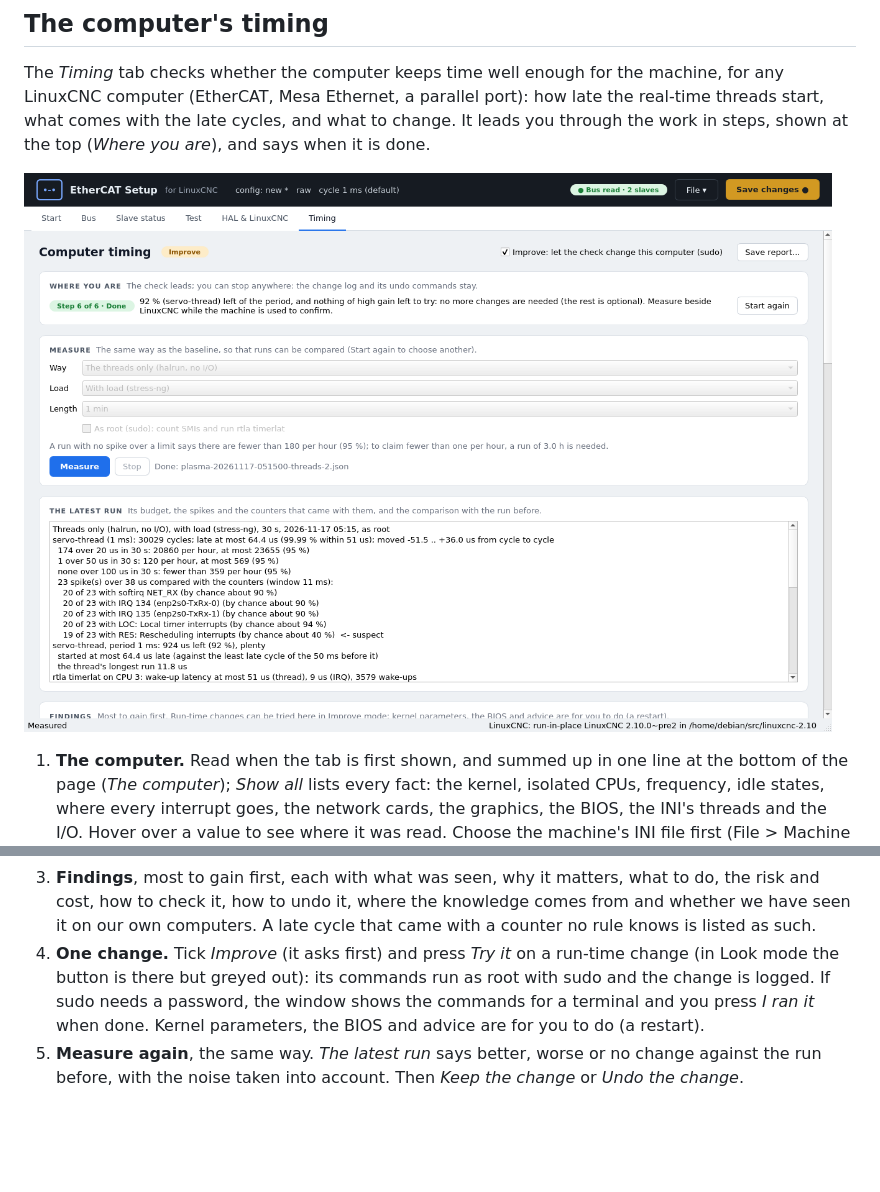
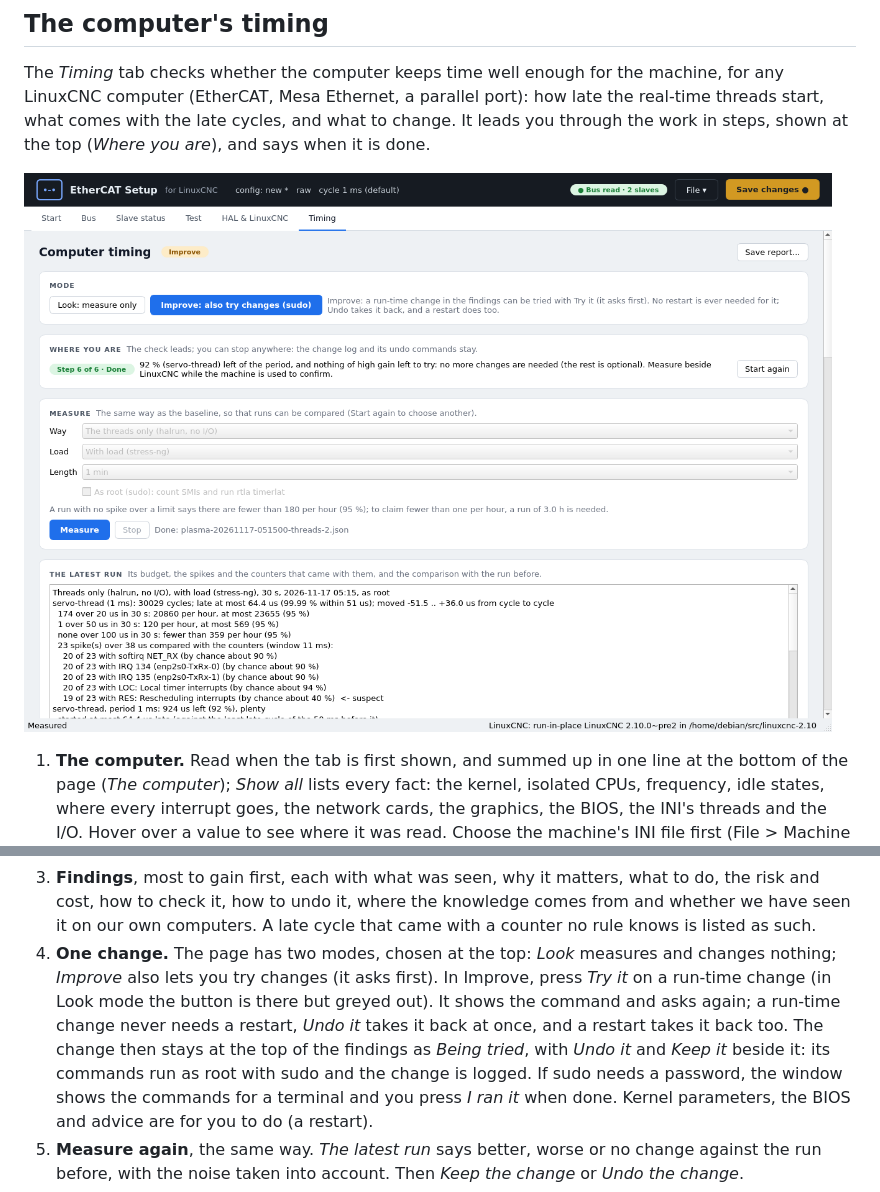
Before and after one commit to MetalMusings/ecat, a Markdown page: docs/ecatsetup.md, 2 parts joined by grey strips. Drawn GitHub-style; pictures changed too: docs/images/gui-timing.png; blank space fills up the shorter version.

```diff
--- a/docs/ecatsetup.md
+++ b/docs/ecatsetup.md
@@ -1982,8 +1982,13 @@ the top (*Where you are*), and says when it is done.
    where the knowledge comes from and whether we have seen it on our own
    computers. A late cycle that came with a counter no rule knows is listed
    as such.
-4. **One change.** Tick *Improve* (it asks first) and press *Try it* on a
-   run-time change (in Look mode the button is there but greyed out): its commands run as root with sudo and the change is
+4. **One change.** The page has two modes, chosen at the top: *Look*
+   measures and changes nothing; *Improve* also lets you try changes (it
+   asks first). In Improve, press *Try it* on a run-time change (in Look
+   mode the button is there but greyed out). It shows the command and asks
+   again; a run-time change never needs a restart, *Undo it* takes it back at
+   once, and a restart takes it back too. The change then stays at the top
+   of the findings as *Being tried*, with *Undo it* and *Keep it* beside it: its commands run as root with sudo and the change is
    logged. If sudo needs a password, the window shows the commands for a
    terminal and you press *I ran it* when done. Kernel parameters, the BIOS
    and advice are for you to do (a restart).
```
Also changed, not shown: 2 other files.
